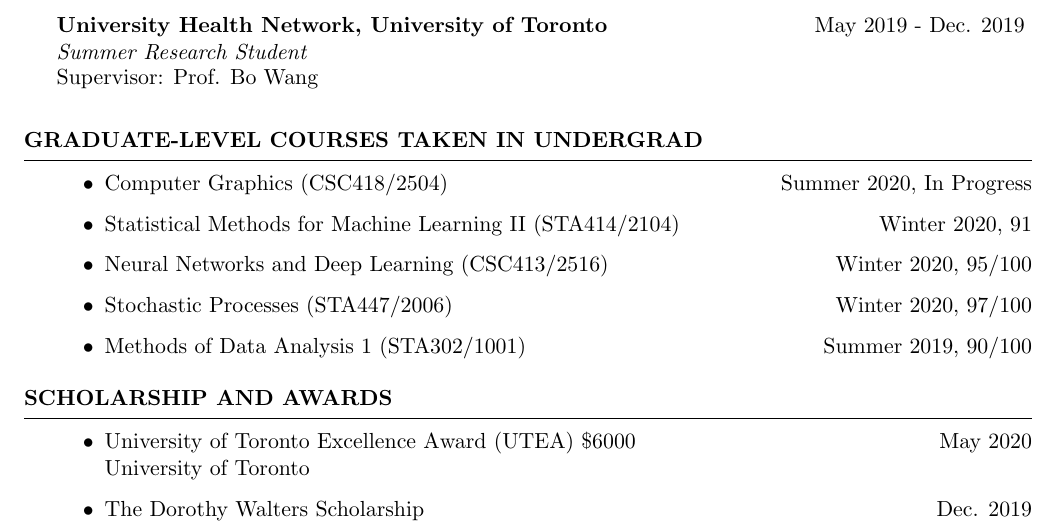
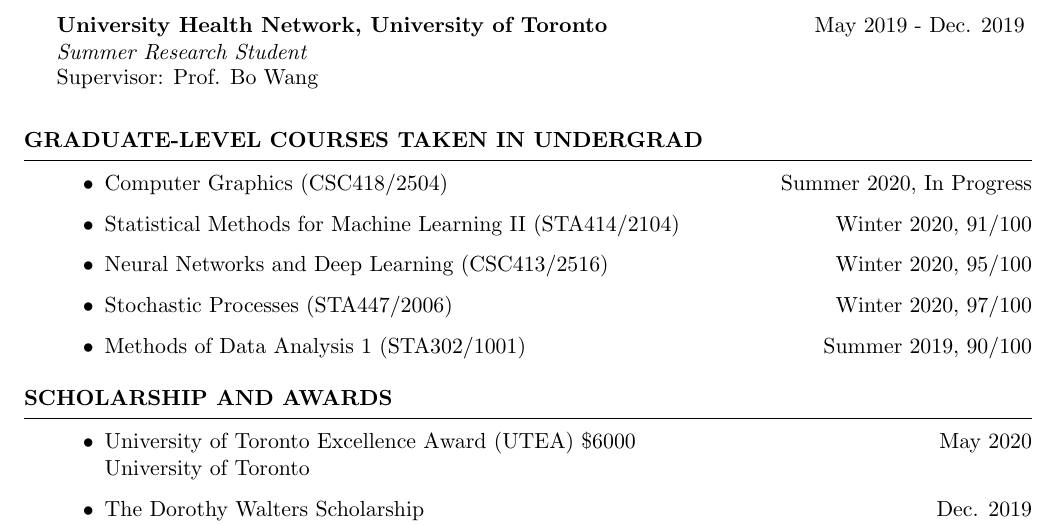
Before and after one commit to yuchenWYC/yuchenwyc.github.io, a LaTeX CV (files/resume/cv.tex): part of page 1 of 2, cut so that both start at the same text. Compiled offline with pdfLaTeX.

Commit message:
update resume

```diff
--- a/files/resume/cv.tex
+++ b/files/resume/cv.tex
@@ -78,7 +78,7 @@
 % \\ \itab{Process Control (ongoing)} \tab{} \tab{Electrodynamics}
 \begin{itemize}
 	\item Computer Graphics (CSC418/2504) \hfill{Summer 2020, In Progress}
-	\item Statistical Methods for Machine Learning II (STA414/2104) \hfill{Winter 2020, 91}
+	\item Statistical Methods for Machine Learning II (STA414/2104) \hfill{Winter 2020, 91/100}
 	\item Neural Networks and Deep Learning (CSC413/2516) \hfill{Winter 2020, 95/100}
 	\item Stochastic Processes (STA447/2006) \hfill{Winter 2020, 97/100}
 	\item Methods of Data Analysis 1 (STA302/1001) \hfill{Summer 2019, 90/100}
```
Also changed, not shown: files/resume/cv.pdf.
